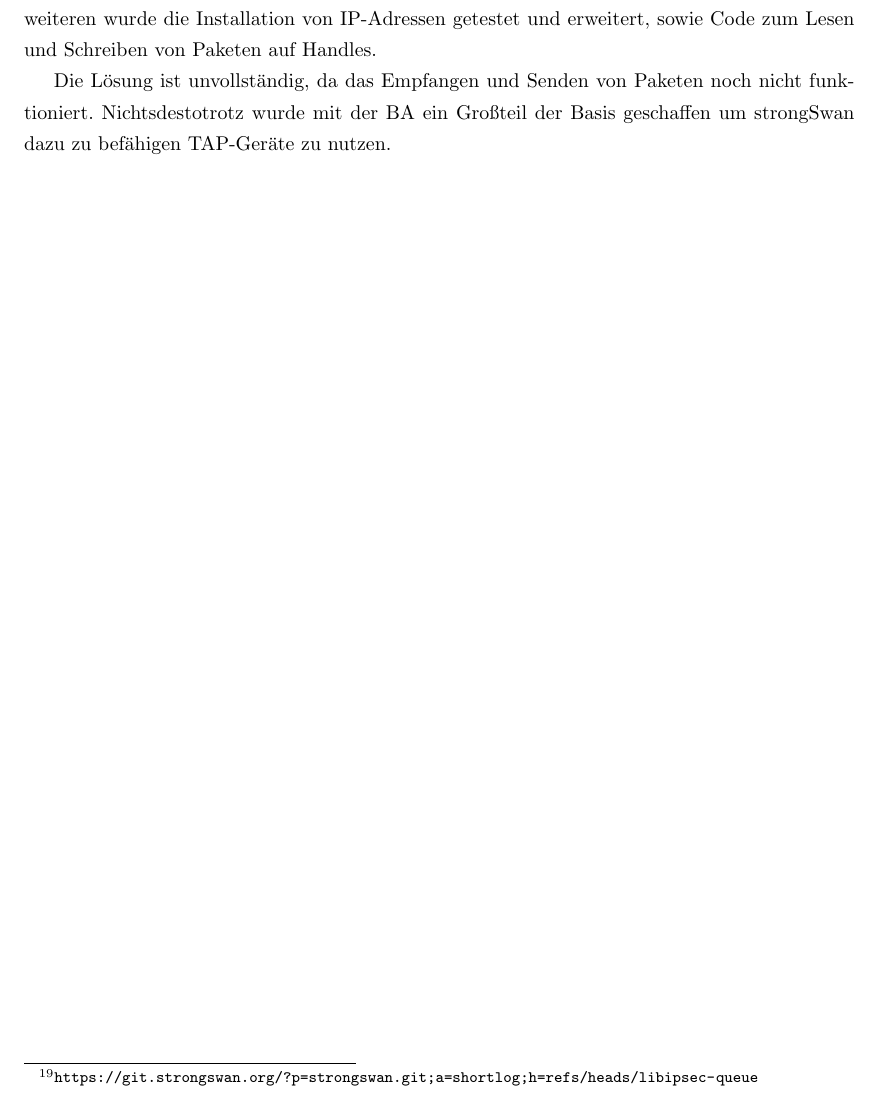
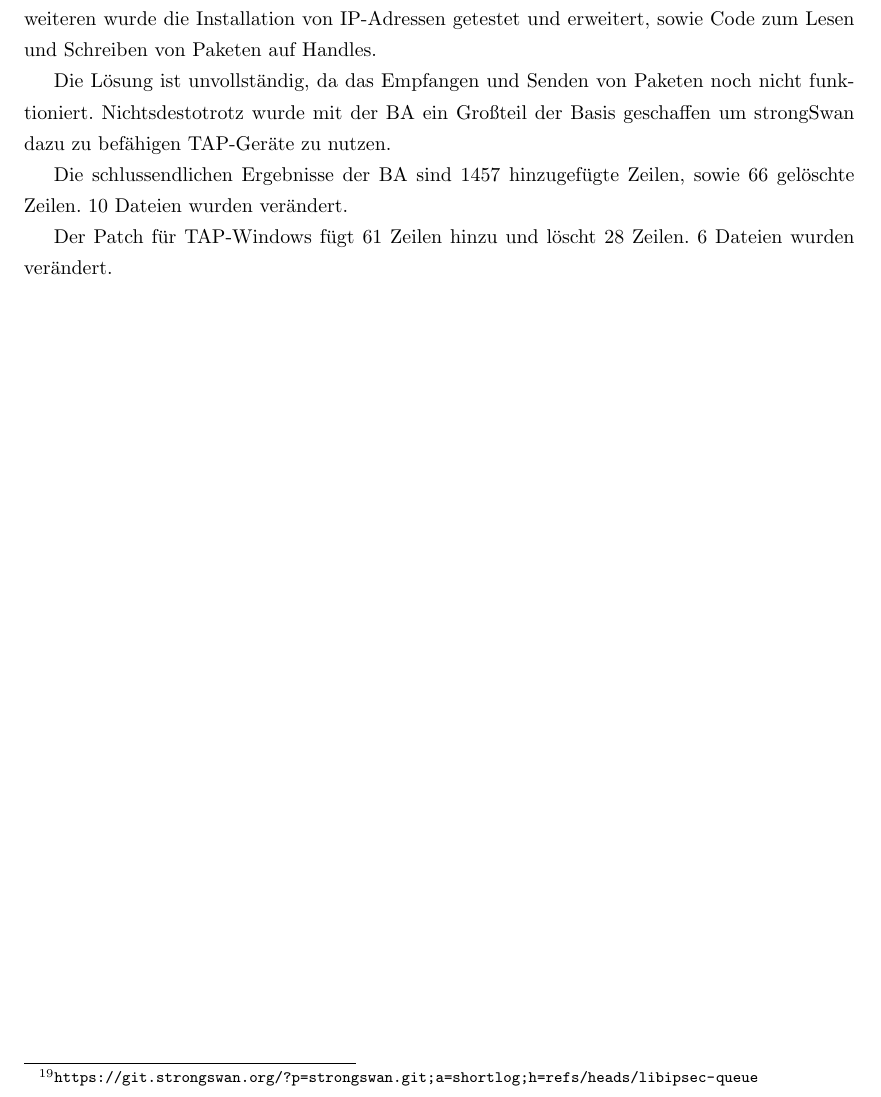
Before and after one commit to Thermi/bachelorarbeit, a LaTeX document (Bachelorarbeit/bachelorarbeit.tex, which reads Bachelorarbeit/fazit.tex): part of page 50 of 61, cut so that both start at the same text. Compiled offline with pdfLaTeX; an older LaTeX class or package is replaced by its successor.

Commit message:
patch statistiken

```diff
--- a/Bachelorarbeit/fazit.tex
+++ b/Bachelorarbeit/fazit.tex
@@ -23,3 +23,9 @@ und erweitert, sowie Code zum Lesen und Schreiben von Paketen auf Handles.
 Die Lösung ist unvollständig, da das Empfangen und Senden von Paketen noch nicht funktioniert.
 Nichtsdestotrotz wurde mit der \ac{BA} ein Großteil der Basis geschaffen um strongSwan
 dazu zu befähigen TAP-Geräte zu nutzen.
+
+Die schlussendlichen Ergebnisse der \ac{BA} sind 1457 hinzugefügte Zeilen,
+sowie 66 gelöschte Zeilen. 10 Dateien wurden verändert.
+
+Der Patch für TAP-Windows fügt 61 Zeilen hinzu und löscht 28 Zeilen. 6 Dateien
+wurden verändert.
```
